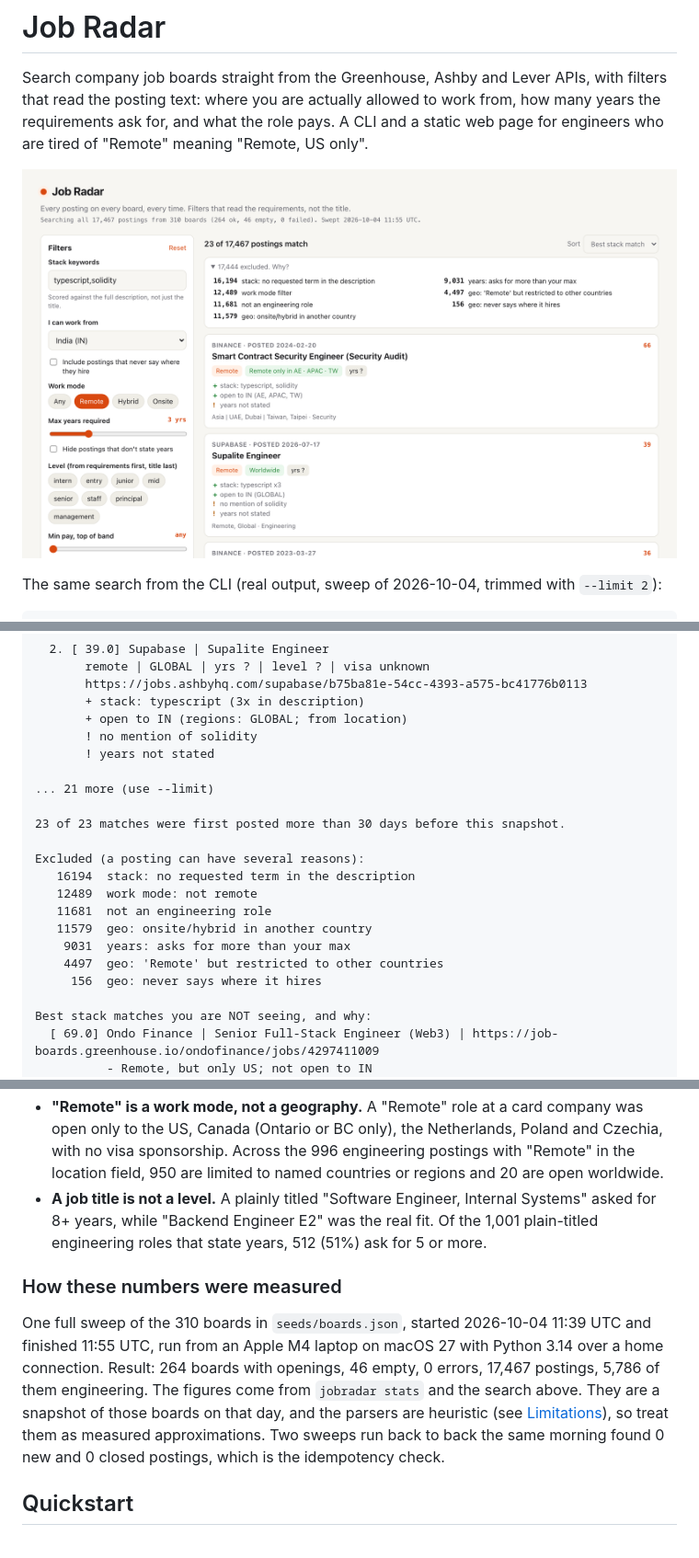
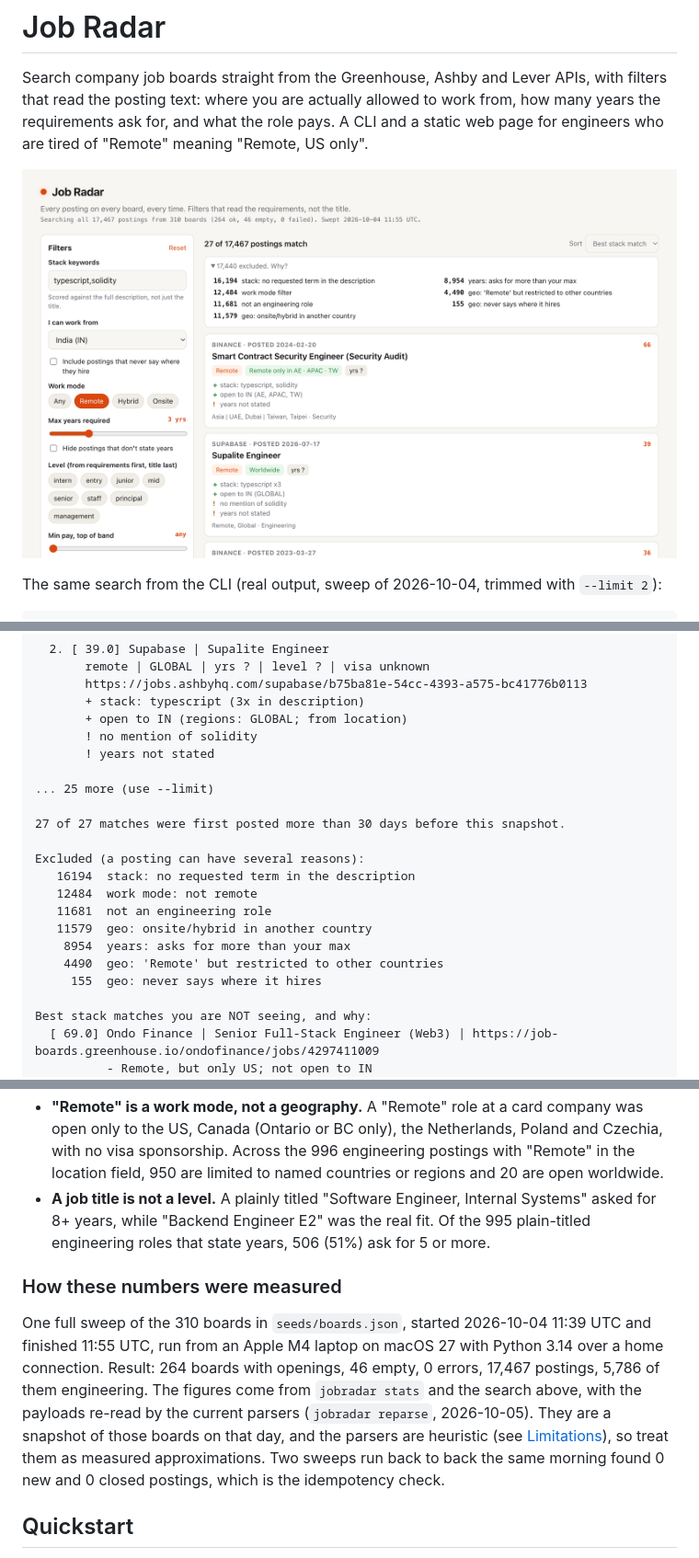
Before and after one commit to agnij-dutta/jobradar, a Markdown page: README.md, 3 parts joined by grey strips. Shown at 92% size. Rendered like a GitHub page; pictures changed too: docs/screenshot.png.

Commit message:
Update README numbers and screenshot for the corrected parsers, add changelog entries

```diff
--- a/README.md
+++ b/README.md
@@ -2,7 +2,7 @@
 
 Search company job boards straight from the Greenhouse, Ashby and Lever APIs, with filters that read the posting text: where you are actually allowed to work from, how many years the requirements ask for, and what the role pays. A CLI and a static web page for engineers who are tired of "Remote" meaning "Remote, US only".
 
-![Job Radar web UI: 23 of 17,467 postings match TypeScript and Solidity, open to India, remote, at most 3 years. The exclusion panel shows 4,497 postings removed as "'Remote' but restricted to other countries".](docs/screenshot.png)
+![Job Radar web UI: 27 of 17,467 postings match TypeScript and Solidity, open to India, remote, at most 3 years. The exclusion panel shows 4,490 postings removed as "'Remote' but restricted to other countries".](docs/screenshot.png)
 
 The same search from the CLI (real output, sweep of 2026-10-04, trimmed with `--limit 2`):
 
@@ -25,18 +25,18 @@ Searched ALL 17467 current postings from 310 boards (snapshot 2026-10-04T11:55:2
        ! no mention of solidity
        ! years not stated
 
-... 21 more (use --limit)
+... 25 more (use --limit)
 
-23 of 23 matches were first posted more than 30 days before this snapshot.
+27 of 27 matches were first posted more than 30 days before this snapshot.
 
 Excluded (a posting can have several reasons):
    16194  stack: no requested term in the description
-   12489  work mode: not remote
+   12484  work mode: not remote
    11681  not an engineering role
    11579  geo: onsite/hybrid in another country
-    9031  years: asks for more than your max
-    4497  geo: 'Remote' but restricted to other countries
-     156  geo: never says where it hires
+    8954  years: asks for more than your max
+    4490  geo: 'Remote' but restricted to other countries
+     155  geo: never says where it hires
 
 Best stack matches you are NOT seeing, and why:
   [ 69.0] Ondo Finance | Senior Full-Stack Engineer (Web3) | https://job-boards.greenhouse.io/ondofinance/jobs/4297411009
@@ -57,9 +57,9 @@ Job Radar came out of three mistakes in a real job search.
 - **"Remote" is a work mode, not a geography.** A "Remote" role at a card company was open only to the US, Canada (Ontario or BC only), the Netherlands, Poland and Czechia, with no visa sponsorship. Across the 996 engineering postings with "Remote" in the location field, 950 are limited to named countries or regions and 20 are open worldwide.
-- **A job title is not a level.** A plainly titled "Software Engineer, Internal Systems" asked for 8+ years, while "Backend Engineer E2" was the real fit. Of the 1,001 plain-titled engineering roles that state years, 512 (51%) ask for 5 or more.
+- **A job title is not a level.** A plainly titled "Software Engineer, Internal Systems" asked for 8+ years, while "Backend Engineer E2" was the real fit. Of the 995 plain-titled engineering roles that state years, 506 (51%) ask for 5 or more.
 
 ### How these numbers were measured
 
-One full sweep of the 310 boards in `seeds/boards.json`, started 2026-10-04 11:39 UTC and finished 11:55 UTC, run from an Apple M4 laptop on macOS 27 with Python 3.14 over a home connection. Result: 264 boards with openings, 46 empty, 0 errors, 17,467 postings, 5,786 of them engineering. The figures come from `jobradar stats` and the search above. They are a snapshot of those boards on that day, and the parsers are heuristic (see [Limitations](#limitations)), so treat them as measured approximations. Two sweeps run back to back the same morning found 0 new and 0 closed postings, which is the idempotency check.
+One full sweep of the 310 boards in `seeds/boards.json`, started 2026-10-04 11:39 UTC and finished 11:55 UTC, run from an Apple M4 laptop on macOS 27 with Python 3.14 over a home connection. Result: 264 boards with openings, 46 empty, 0 errors, 17,467 postings, 5,786 of them engineering. The figures come from `jobradar stats` and the search above, with the payloads re-read by the current parsers (`jobradar reparse`, 2026-10-05). They are a snapshot of those boards on that day, and the parsers are heuristic (see [Limitations](#limitations)), so treat them as measured approximations. Two sweeps run back to back the same morning found 0 new and 0 closed postings, which is the idempotency check.
 
 ## Quickstart
 
```
Also changed, not shown: other parts of README.md (+2 -2 lines), CHANGELOG.md (+10 -0 lines).
